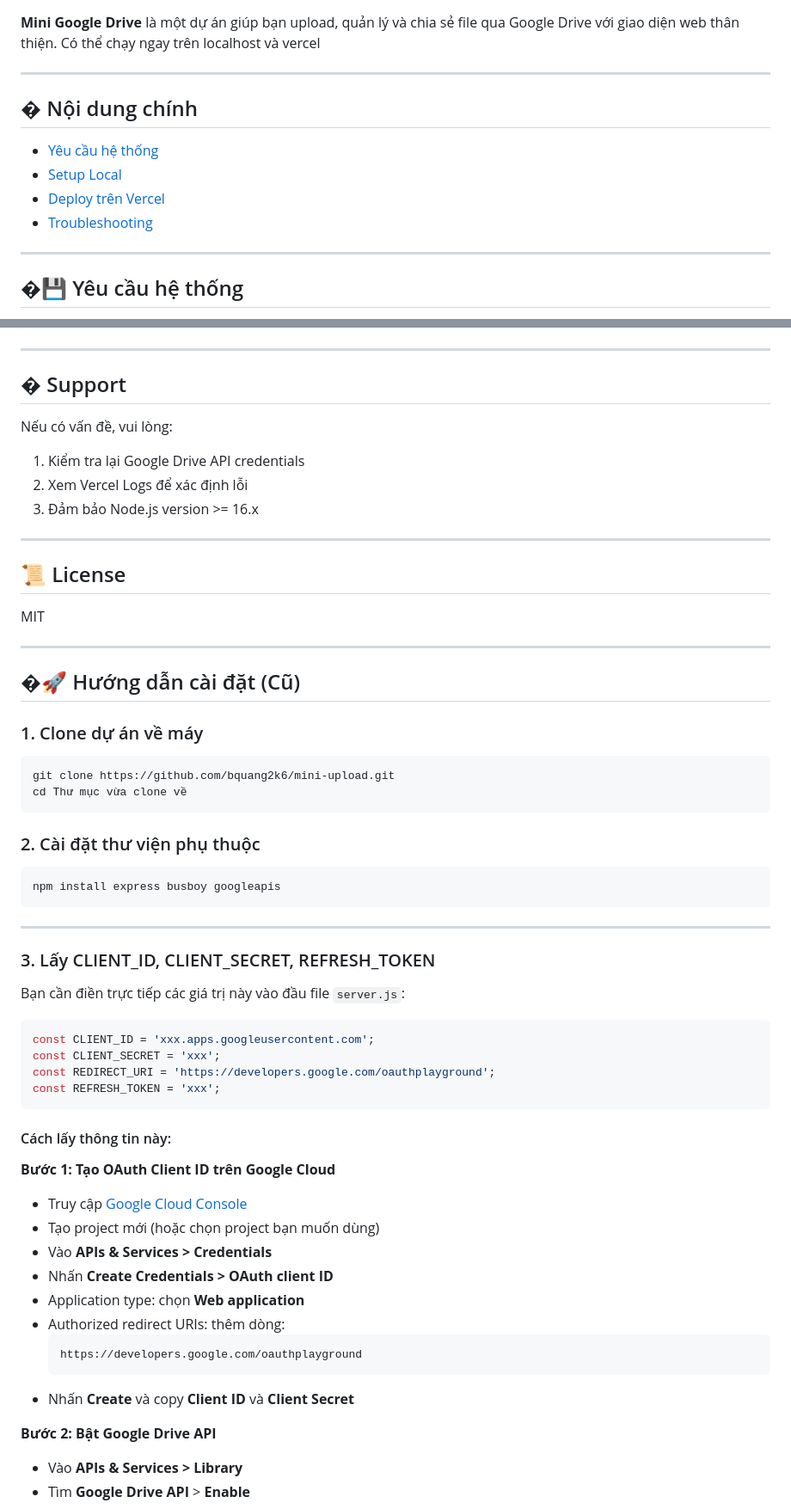
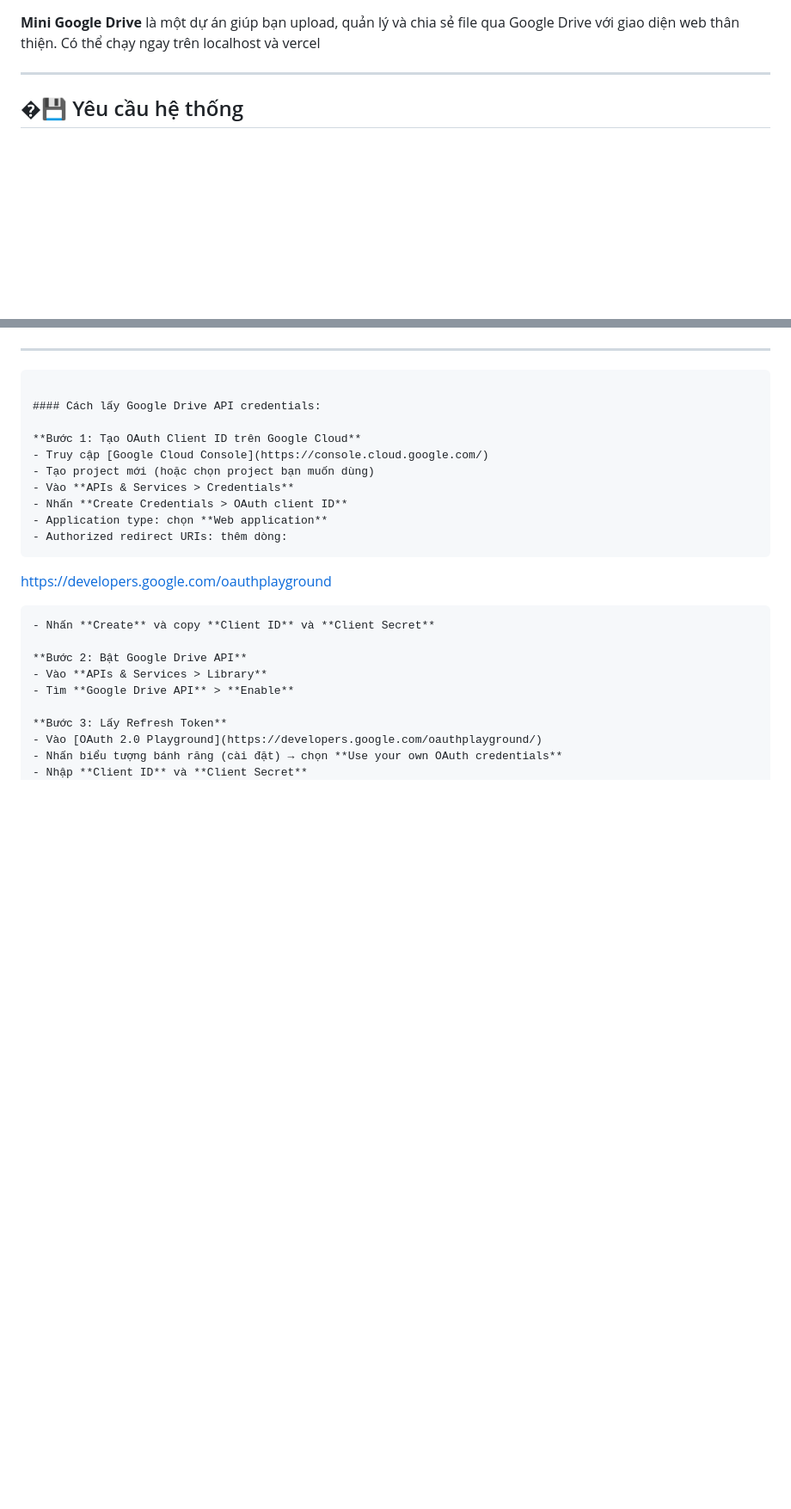
Before and after one commit to bquang2k6/mini-upload, a Markdown page: README.md, 2 parts joined by grey strips. Shown: that part at 86% size. GitHub-like rendering; blank space fills up the shorter version.

````diff
--- a/README.md
+++ b/README.md
@@ -1,14 +1,5 @@
 
 **Mini Google Drive** là một dự án giúp bạn upload, quản lý và chia sẻ file qua Google Drive với giao diện web thân thiện. Có thể chạy ngay trên localhost và vercel
-
----
-
-## � Nội dung chính
-
-- [Yêu cầu hệ thống](#yêu-cầu-hệ-thống)
-- [Setup Local](#setup-local)
-- [Deploy trên Vercel](#deploy-trên-vercel)
-- [Troubleshooting](#troubleshooting)
 
 ---
 
@@ -158,50 +100,9 @@ PORT=3002 npm run dev
 
 ---
 
-## � Support
-
-Nếu có vấn đề, vui lòng:
-1. Kiểm tra lại Google Drive API credentials
-2. Xem Vercel Logs để xác định lỗi
-3. Đảm bảo Node.js version >= 16.x
-
----
-
-## 📜 License
-
-MIT
-
----
-
-## �🚀 Hướng dẫn cài đặt (Cũ)
-
-### 1. Clone dự án về máy
-
-```bash
-git clone https://github.com/bquang2k6/mini-upload.git
-cd Thư mục vừa clone về
 ```
 
-### 2. Cài đặt thư viện phụ thuộc
-
-```bash
-npm install express busboy googleapis
-```
-
----
-
-### 3. Lấy CLIENT_ID, CLIENT_SECRET, REFRESH_TOKEN
-
-Bạn cần điền trực tiếp các giá trị này vào đầu file `server.js`:
-
-```js
-const CLIENT_ID = 'xxx.apps.googleusercontent.com';
-const CLIENT_SECRET = 'xxx';
-const REDIRECT_URI = 'https://developers.google.com/oauthplayground';
-const REFRESH_TOKEN = 'xxx';
-```
-
-#### Cách lấy thông tin này:
+#### Cách lấy Google Drive API credentials:
 
 **Bước 1: Tạo OAuth Client ID trên Google Cloud**
 - Truy cập [Google Cloud Console](https://console.cloud.google.com/)
````
Also changed, not shown: other parts of README.md (+23 -87 lines).
